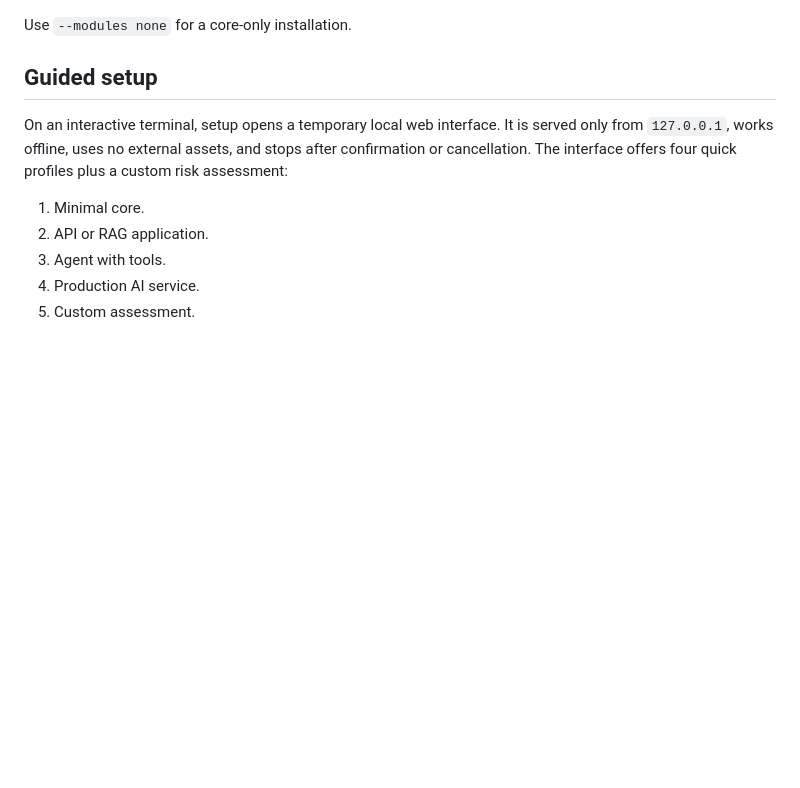
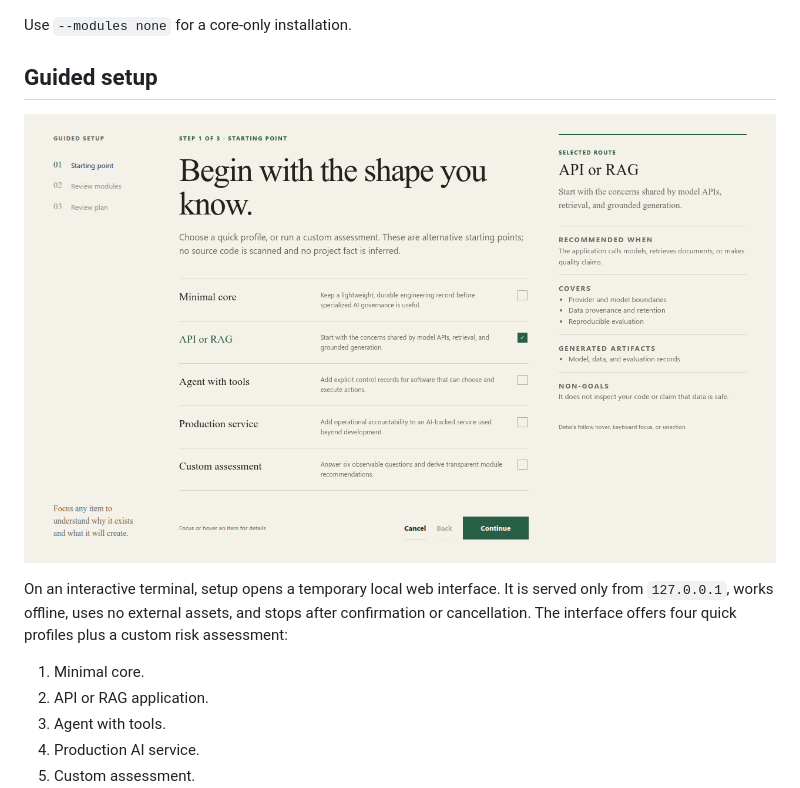
Before and after one commit to BaptisteBlouin/applied-ai-rig, a Markdown page: README.md, the part around the change. Rendered like a GitHub page; pictures changed too: docs/images/web-setup.png (added); blank space fills up the shorter version.

Commit message:
docs: add a screenshot of the guided web setup
Show the local web interface (starting-point step with quick profiles and the
contextual explanation panel) at the top of the README Guided setup section, so
the feature is visible rather than only described.

```diff
--- a/README.md
+++ b/README.md
@@ -71,6 +71,8 @@ python init.py /path/to/your-project \
 Use `--modules none` for a core-only installation.
 
 ## Guided setup
+
+![The guided web setup: a starting-point step with quick profiles on the left and a contextual explanation panel on the right](docs/images/web-setup.png)
 
 On an interactive terminal, setup opens a temporary local web interface. It is served only from
 `127.0.0.1`, works offline, uses no external assets, and stops after confirmation or cancellation. The
```
